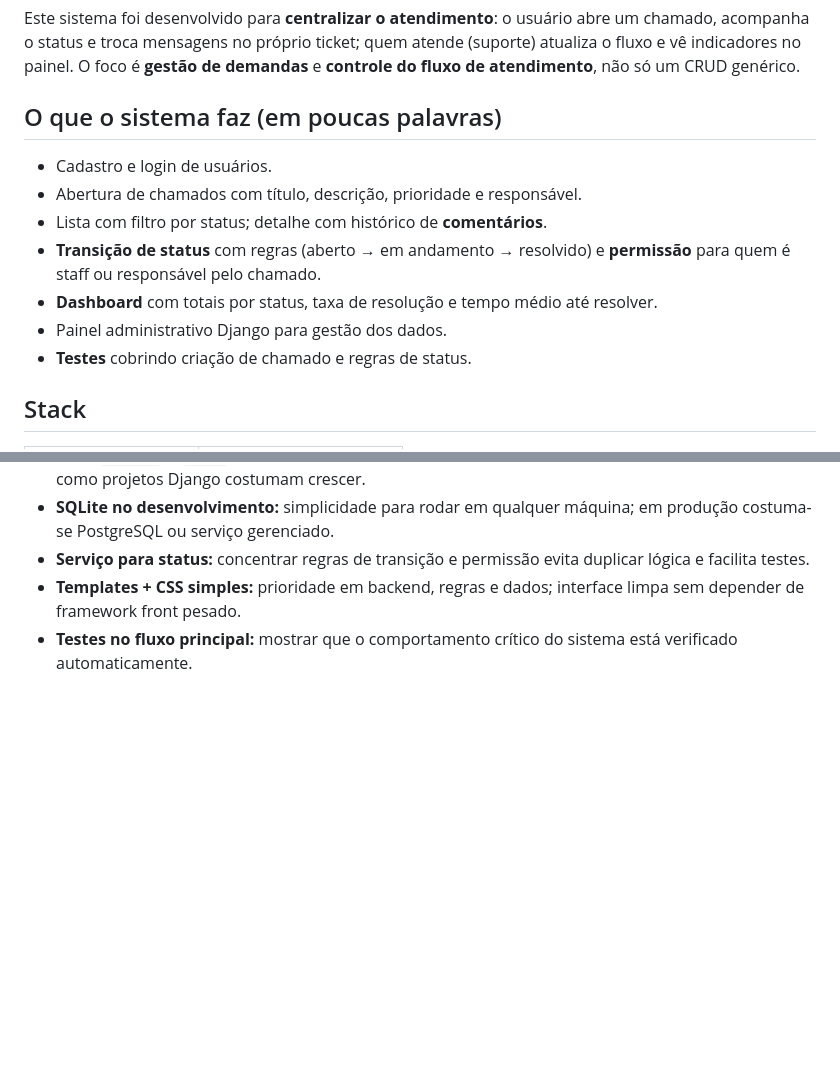
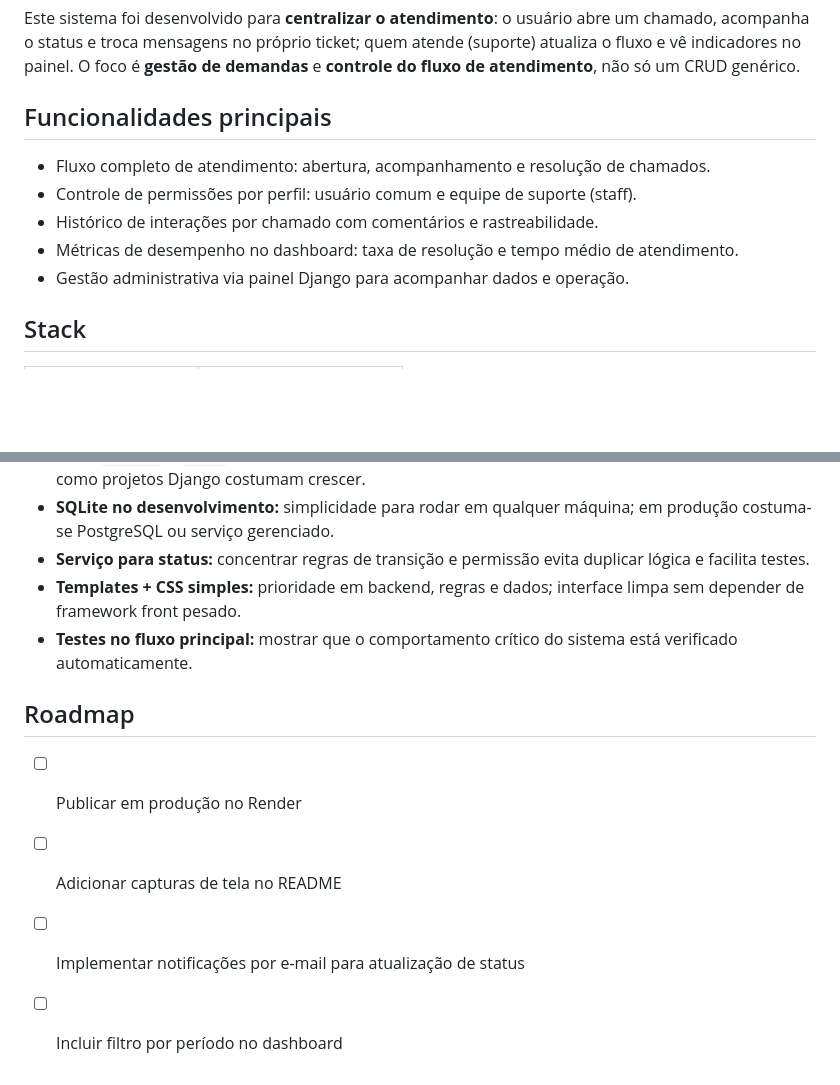
Before and after one commit to herbertrj/django-helpdesk-junior, a Markdown page: README.md, 2 parts joined by grey strips. Drawn GitHub-style; blank space fills up the shorter version.

Commit message:
docs: reforcar funcionalidades principais e adicionar roadmap

```diff
--- a/README.md
+++ b/README.md
@@ -6,15 +6,13 @@ Em um time de suporte ou TI interno, demandas chegam por e-mail, mensagem ou boc
 
 Este sistema foi desenvolvido para **centralizar o atendimento**: o usuário abre um chamado, acompanha o status e troca mensagens no próprio ticket; quem atende (suporte) atualiza o fluxo e vê indicadores no painel. O foco é **gestão de demandas** e **controle do fluxo de atendimento**, não só um CRUD genérico.
 
-## O que o sistema faz (em poucas palavras)
+## Funcionalidades principais
 
-- Cadastro e login de usuários.
-- Abertura de chamados com título, descrição, prioridade e responsável.
-- Lista com filtro por status; detalhe com histórico de **comentários**.
-- **Transição de status** com regras (aberto → em andamento → resolvido) e **permissão** para quem é staff ou responsável pelo chamado.
-- **Dashboard** com totais por status, taxa de resolução e tempo médio até resolver.
-- Painel administrativo Django para gestão dos dados.
-- **Testes** cobrindo criação de chamado e regras de status.
+- Fluxo completo de atendimento: abertura, acompanhamento e resolução de chamados.
+- Controle de permissões por perfil: usuário comum e equipe de suporte (staff).
+- Histórico de interações por chamado com comentários e rastreabilidade.
+- Métricas de desempenho no dashboard: taxa de resolução e tempo médio de atendimento.
+- Gestão administrativa via painel Django para acompanhar dados e operação.
 
 ## Stack
 
@@ -107,3 +105,10 @@ Em produção, defina pelo menos: `DJANGO_SECRET_KEY`, `DJANGO_DEBUG=False`, `DJ
 - **Serviço para status:** concentrar regras de transição e permissão evita duplicar lógica e facilita testes.
 - **Templates + CSS simples:** prioridade em backend, regras e dados; interface limpa sem depender de framework front pesado.
 - **Testes no fluxo principal:** mostrar que o comportamento crítico do sistema está verificado automaticamente.
+
+## Roadmap
+
+- [ ] Publicar em produção no Render
+- [ ] Adicionar capturas de tela no README
+- [ ] Implementar notificações por e-mail para atualização de status
+- [ ] Incluir filtro por período no dashboard
```
